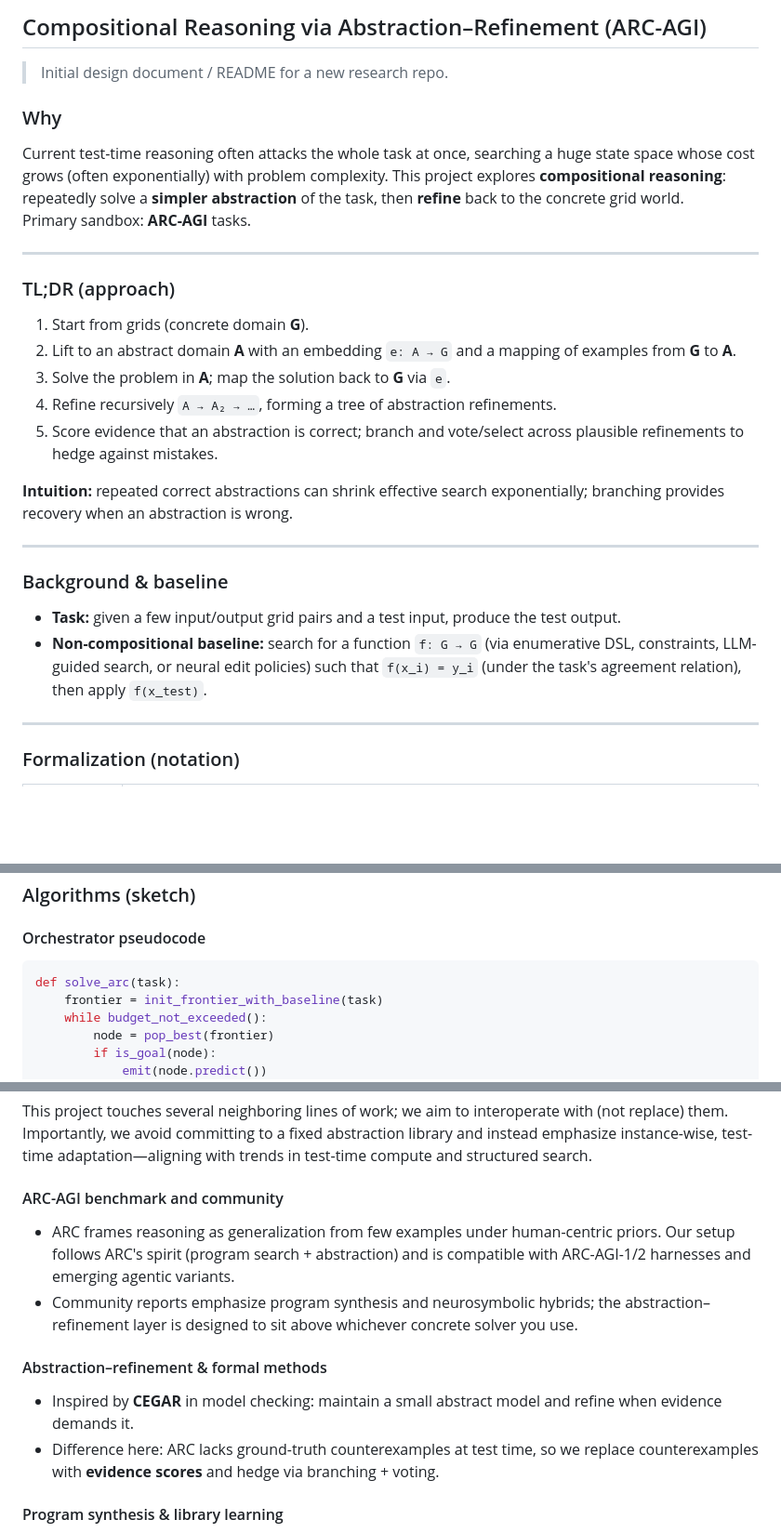
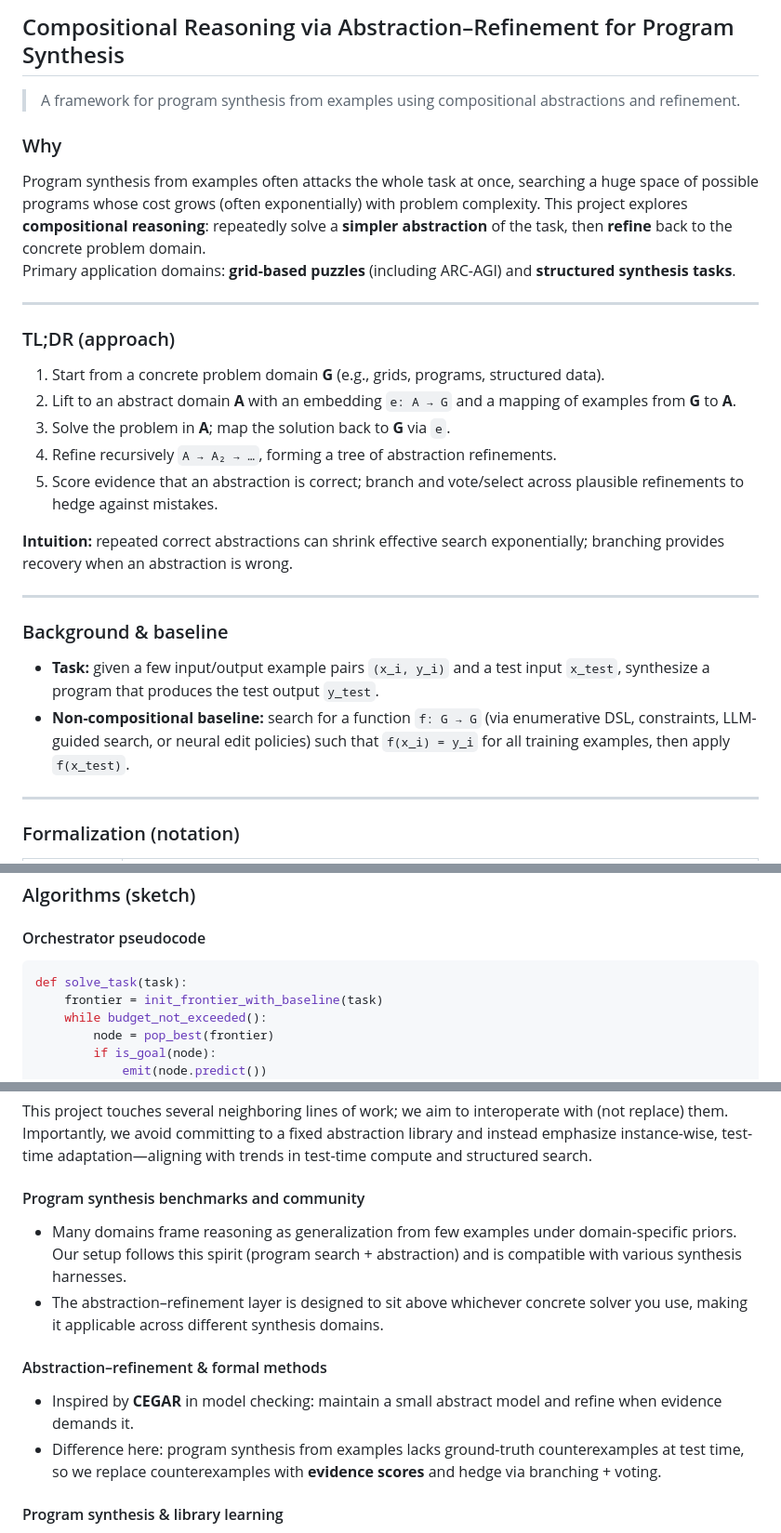
Before and after one commit to cristianoc/compositional-program-synthesis, a Markdown page: README.md, 3 parts joined by grey strips. Shown at 93% size. Drawn GitHub-style; blank space fills up the shorter version.

````diff
--- a/README.md
+++ b/README.md
@@ -1,15 +1,15 @@
-## Compositional Reasoning via Abstraction–Refinement (ARC-AGI)
+## Compositional Reasoning via Abstraction–Refinement for Program Synthesis
 
-> Initial design document / README for a new research repo.
+> A framework for program synthesis from examples using compositional abstractions and refinement.
 
 ### Why
-Current test-time reasoning often attacks the whole task at once, searching a huge state space whose cost grows (often exponentially) with problem complexity. This project explores **compositional reasoning**: repeatedly solve a **simpler abstraction** of the task, then **refine** back to the concrete grid world.
-Primary sandbox: **ARC-AGI** tasks.
+Program synthesis from examples often attacks the whole task at once, searching a huge space of possible programs whose cost grows (often exponentially) with problem complexity. This project explores **compositional reasoning**: repeatedly solve a **simpler abstraction** of the task, then **refine** back to the concrete problem domain.
+Primary application domains: **grid-based puzzles** (including ARC-AGI) and **structured synthesis tasks**.
 
 ---
 
 ### TL;DR (approach)
-1. Start from grids (concrete domain **G**).
+1. Start from a concrete problem domain **G** (e.g., grids, programs, structured data).
 2. Lift to an abstract domain **A** with an embedding `e: A → G` and a mapping of examples from **G** to **A**.
 3. Solve the problem in **A**; map the solution back to **G** via `e`.
 4. Refine recursively `A → A₂ → …`, forming a tree of abstraction refinements.
@@ -20,8 +20,8 @@ Primary sandbox: **ARC-AGI** tasks.
 ---
 
 ### Background & baseline
-- **Task:** given a few input/output grid pairs and a test input, produce the test output.
-- **Non-compositional baseline:** search for a function `f: G → G` (via enumerative DSL, constraints, LLM-guided search, or neural edit policies) such that `f(x_i) = y_i` (under the task's agreement relation), then apply `f(x_test)`.
+- **Task:** given a few input/output example pairs `(x_i, y_i)` and a test input `x_test`, synthesize a program that produces the test output `y_test`.
+- **Non-compositional baseline:** search for a function `f: G → G` (via enumerative DSL, constraints, LLM-guided search, or neural edit policies) such that `f(x_i) = y_i` for all training examples, then apply `f(x_test)`.
 
 ---
 
@@ -92,7 +92,7 @@ Edges represent further abstraction `A → A₂` or refinement choices (e.g., sy
 ### Algorithms (sketch)
 #### Orchestrator pseudocode
 ```python
-def solve_arc(task):
+def solve_task(task):
     frontier = init_frontier_with_baseline(task)
     while budget_not_exceeded():
         node = pop_best(frontier)
@@ -119,13 +119,13 @@ This document deliberately leaves the proposal mechanism unspecified. In the env
 ### Context & related work
 This project touches several neighboring lines of work; we aim to interoperate with (not replace) them. Importantly, we avoid committing to a fixed abstraction library and instead emphasize instance-wise, test-time adaptation—aligning with trends in test-time compute and structured search.
 
-#### ARC-AGI benchmark and community
-- ARC frames reasoning as generalization from few examples under human-centric priors. Our setup follows ARC's spirit (program search + abstraction) and is compatible with ARC-AGI-1/2 harnesses and emerging agentic variants.
-- Community reports emphasize program synthesis and neurosymbolic hybrids; the abstraction–refinement layer is designed to sit above whichever concrete solver you use.
+#### Program synthesis benchmarks and community
+- Many domains frame reasoning as generalization from few examples under domain-specific priors. Our setup follows this spirit (program search + abstraction) and is compatible with various synthesis harnesses.
+- The abstraction–refinement layer is designed to sit above whichever concrete solver you use, making it applicable across different synthesis domains.
 
 #### Abstraction–refinement & formal methods
 - Inspired by **CEGAR** in model checking: maintain a small abstract model and refine when evidence demands it.
-- Difference here: ARC lacks ground-truth counterexamples at test time, so we replace counterexamples with **evidence scores** and hedge via branching + voting.
+- Difference here: program synthesis from examples lacks ground-truth counterexamples at test time, so we replace counterexamples with **evidence scores** and hedge via branching + voting.
 
 #### Program synthesis & library learning
 - Enumerative/constraint-based synthesis and DSL design remain strong baselines; in this framing they operate **within `A`** once an abstraction is posited.
````
Also changed, not shown: other parts of README.md (+6 -1 lines).
